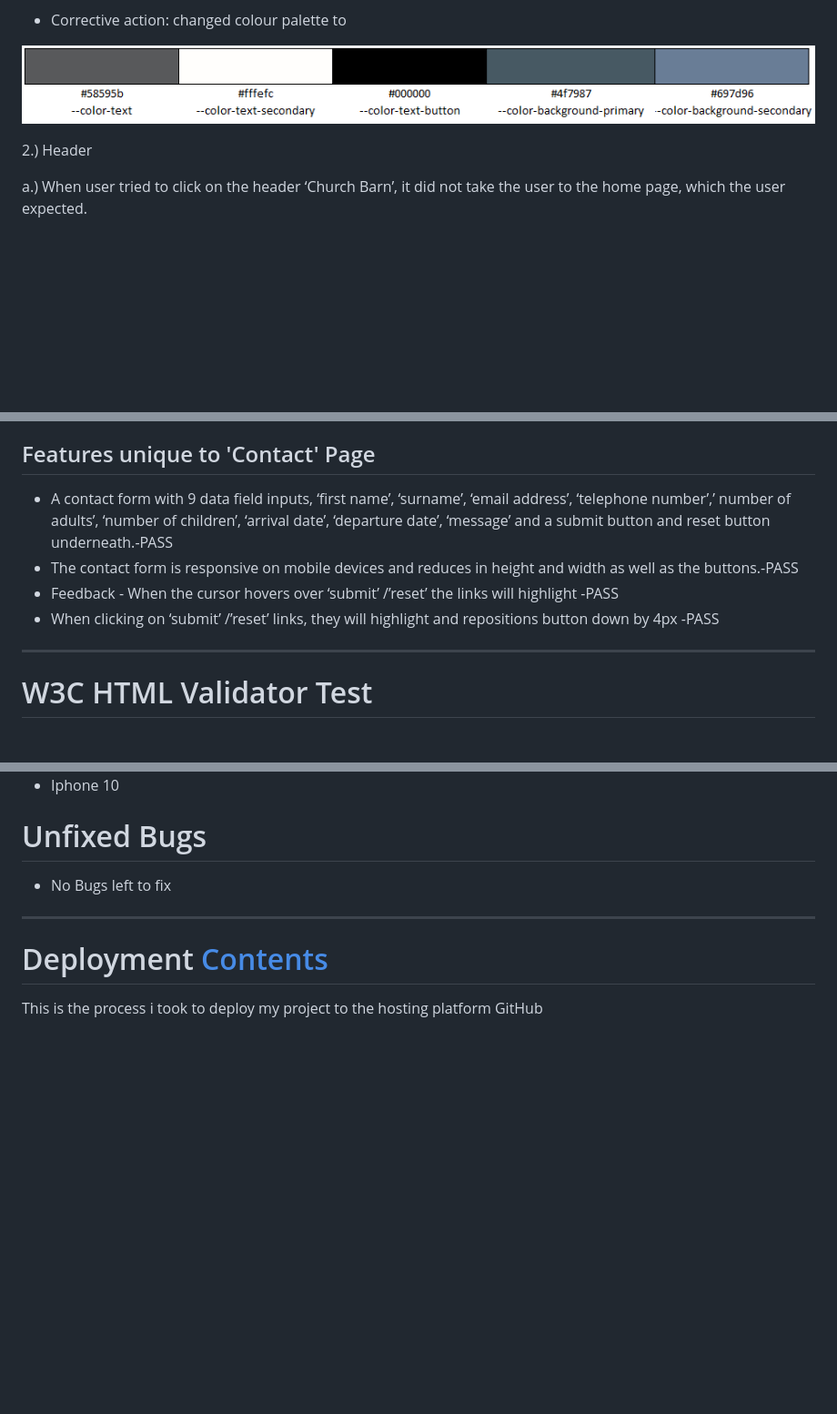
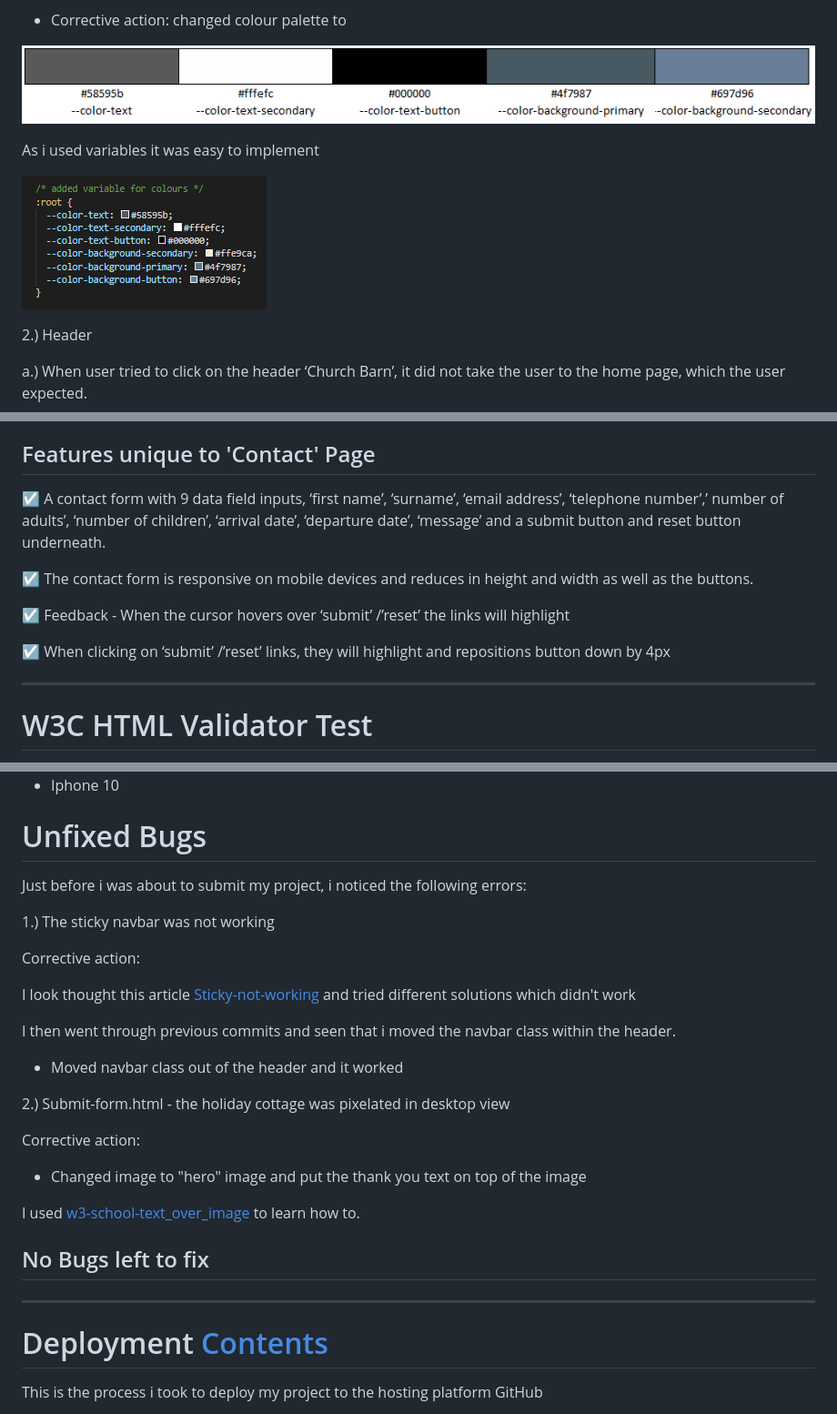
Before and after one commit to ccarabine/Churchbarn-holiday-let, a Markdown page: README.md, 3 parts joined by grey strips. Shown: that part at 91% size. Drawn GitHub-style; pictures changed too: assets/uxd/color-palette-css-v2.PNG (added); blank space fills up the shorter version.

```diff
--- a/README.md
+++ b/README.md
@@ -431,6 +431,10 @@ I received the following constructive feedback from friends and family and imple
 * Corrective action: changed colour palette  to
 
 ![ Colour palette](assets/uxd/color-palette-v2.PNG)
+
+As i used variables it was easy to implement
+
+![ Colour palette](assets/uxd/color-palette-css-v2.PNG)
 
 2.) Header
 
@@ -555,10 +579,14 @@ g.) The enquiry form overflowed the page horizontally on the mobile site
 
 ## Features unique to 'Contact' Page
 
-* A contact form with 9 data field inputs, ‘first name’, ‘surname’, ‘email address’, ‘telephone number’,’ number of adults’, ‘number of children’, ‘arrival date’, ‘departure date’, ‘message’ and a submit button and reset button underneath.-PASS
-* The contact form is responsive on mobile devices and reduces in height and width as well as the buttons.-PASS
-* Feedback - When the cursor hovers over ‘submit’ /’reset’ the links will highlight  -PASS
-* When clicking on ‘submit’ /’reset’ links, they will highlight and repositions button down by 4px -PASS
+&#x2611;    A contact form with 9 data field inputs, ‘first name’, ‘surname’, ‘email address’, ‘telephone number’,’ number of adults’, ‘number of children’, ‘arrival date’, ‘departure date’, ‘message’ and a submit button and reset button underneath.
+
+&#x2611;    The contact form is responsive on mobile devices and reduces in height and width as well as the buttons.
+
+&#x2611;    Feedback - When the cursor hovers over ‘submit’ /’reset’ the links will highlight
+
+&#x2611;    When clicking on ‘submit’ /’reset’ links, they will highlight and repositions button down by 4px
+
 
 
 
@@ -779,7 +808,27 @@ For each section on each page, I tested various screen sizes in the development
 
 # Unfixed Bugs
 
-* No Bugs left to fix
+Just before i was about to submit my project, i noticed the following errors:
+
+1.) The sticky navbar was not working
+
+Corrective action:
+
+I look thought this article <a href="https://www.designcise.com/web/tutorial/how-to-fix-issues-with-css-position-sticky-not-working"> Sticky-not-working</a> and tried different solutions which didn't work
+
+I then went through previous commits and seen that i moved the navbar class within the header.
+
+* Moved navbar class out of the header and it worked
+
+2.) Submit-form.html - the holiday cottage was pixelated in desktop view
+
+Corrective action:
+
+* Changed image to "hero" image and put the thank you text on top of the image
+
+I used <a href="https://www.w3schools.com/howto/howto_css_image_text.asp"> w3-school-text_over_image</a> to learn how to.
+
+## No Bugs left to fix
 
 
 
```
Also changed, not shown: other parts of README.md (+50 -29 lines), 2 other files.
